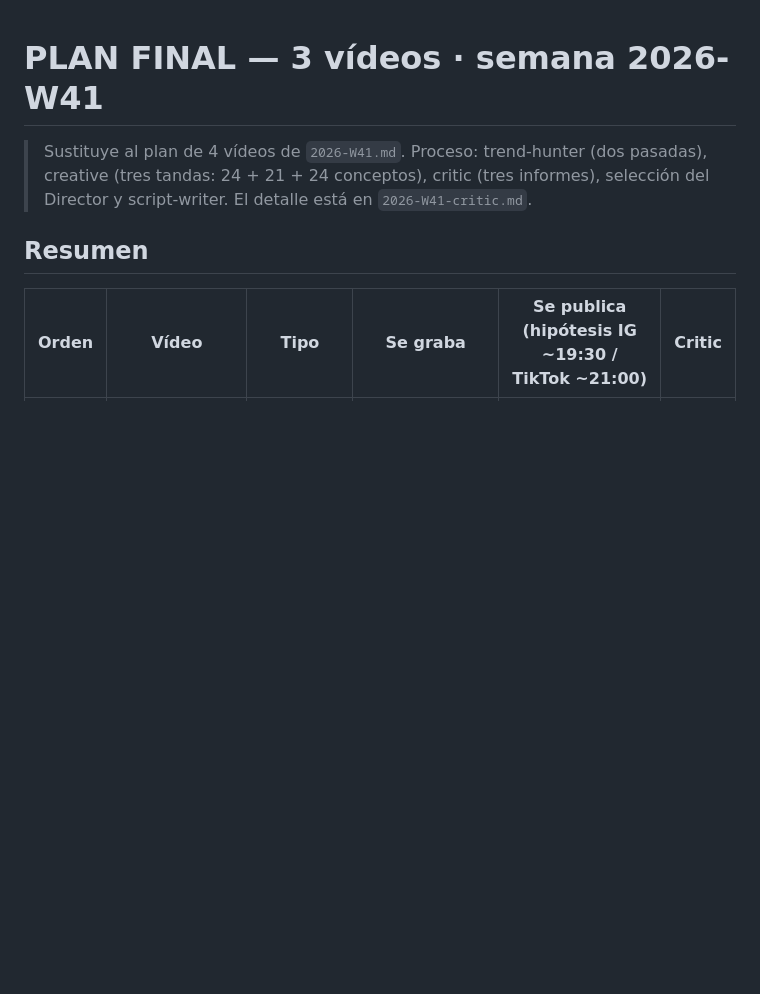
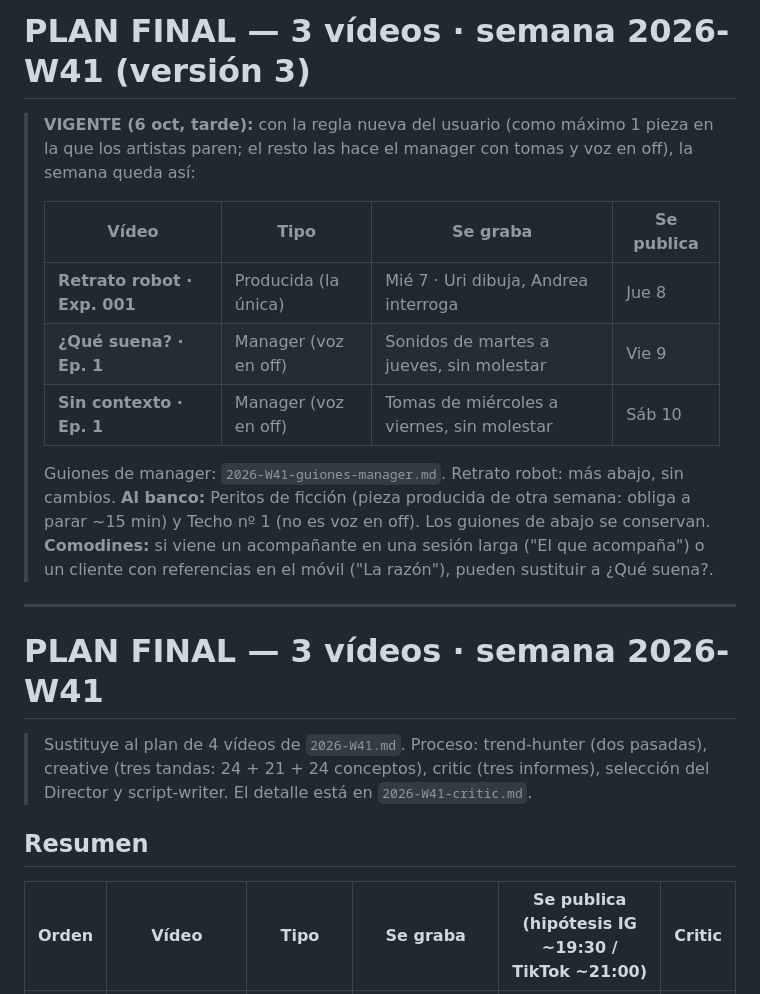
Before and after one commit to adricr17/leanding-propleads, a Markdown page: entregas/2026-W41-plan-final.md, the part around the change. GitHub-like rendering; blank space fills up the shorter version.

```diff
--- a/entregas/2026-W41-plan-final.md
+++ b/entregas/2026-W41-plan-final.md
@@ -1,3 +1,19 @@
+# PLAN FINAL — 3 vídeos · semana 2026-W41 (versión 3)
+
+> **VIGENTE (6 oct, tarde):** con la regla nueva del usuario (como máximo 1 pieza en la que los artistas paren; el resto las hace el manager con tomas y voz en off), la semana queda así:
+>
+> | Vídeo | Tipo | Se graba | Se publica |
+> |---|---|---|---|
+> | **Retrato robot · Exp. 001** | Producida (la única) | Mié 7 · Uri dibuja, Andrea interroga | Jue 8 |
+> | **¿Qué suena? · Ep. 1** | Manager (voz en off) | Sonidos de martes a jueves, sin molestar | Vie 9 |
+> | **Sin contexto · Ep. 1** | Manager (voz en off) | Tomas de miércoles a viernes, sin molestar | Sáb 10 |
+>
+> Guiones de manager: `2026-W41-guiones-manager.md`. Retrato robot: más abajo, sin cambios.
+> **Al banco:** Peritos de ficción (pieza producida de otra semana: obliga a parar ~15 min) y Techo nº 1 (no es voz en off). Los guiones de abajo se conservan.
+> **Comodines:** si viene un acompañante en una sesión larga ("El que acompaña") o un cliente con referencias en el móvil ("La razón"), pueden sustituir a ¿Qué suena?.
+
+---
+
 # PLAN FINAL — 3 vídeos · semana 2026-W41
 
 > Sustituye al plan de 4 vídeos de `2026-W41.md`. Proceso: trend-hunter (dos pasadas), creative (tres tandas: 24 + 21 + 24 conceptos), critic (tres informes), selección del Director y script-writer. El detalle está en `2026-W41-critic.md`.
```
Also changed, not shown: entregas/2026-W41-guiones-manager.md (added, +190 -0 lines).
